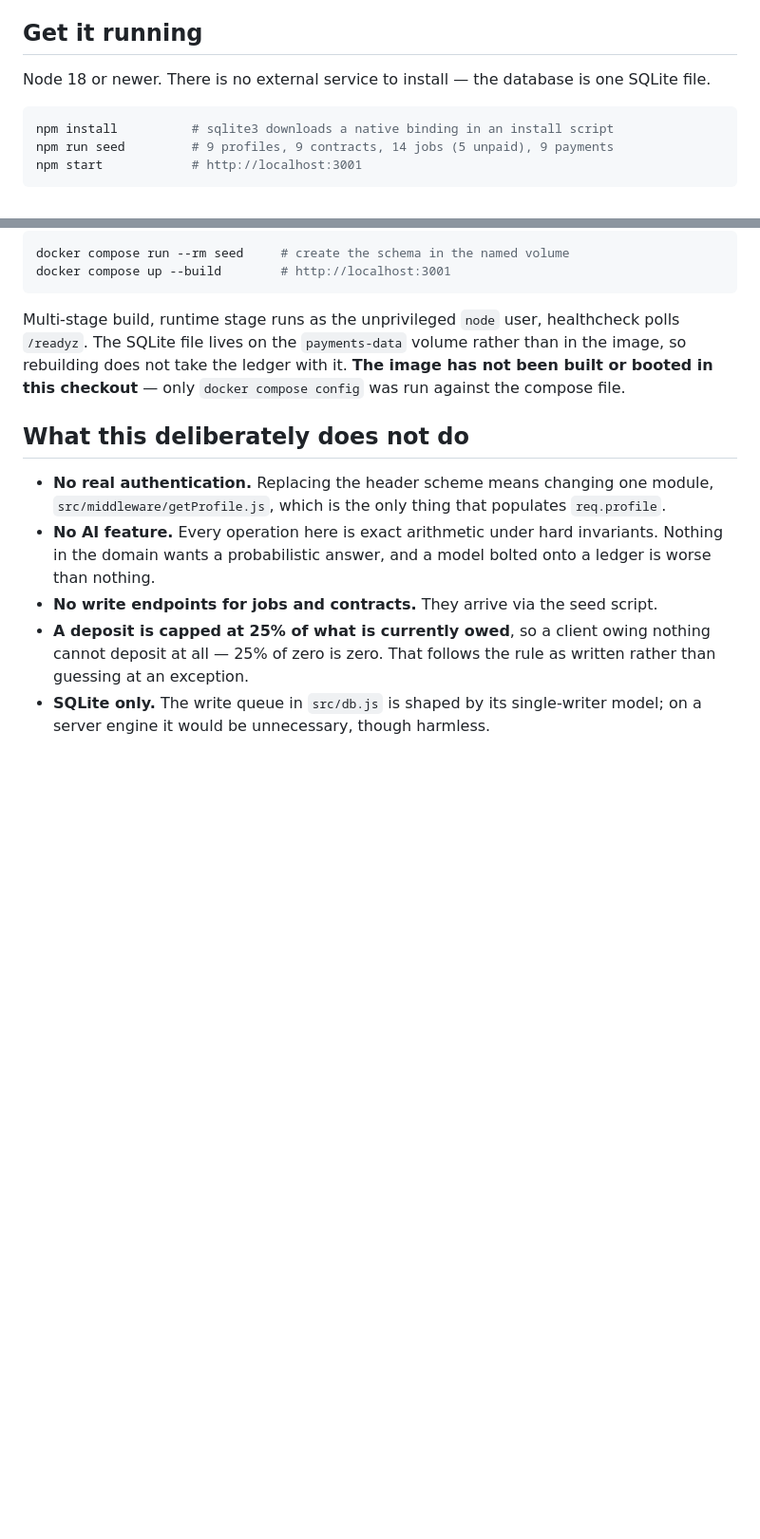
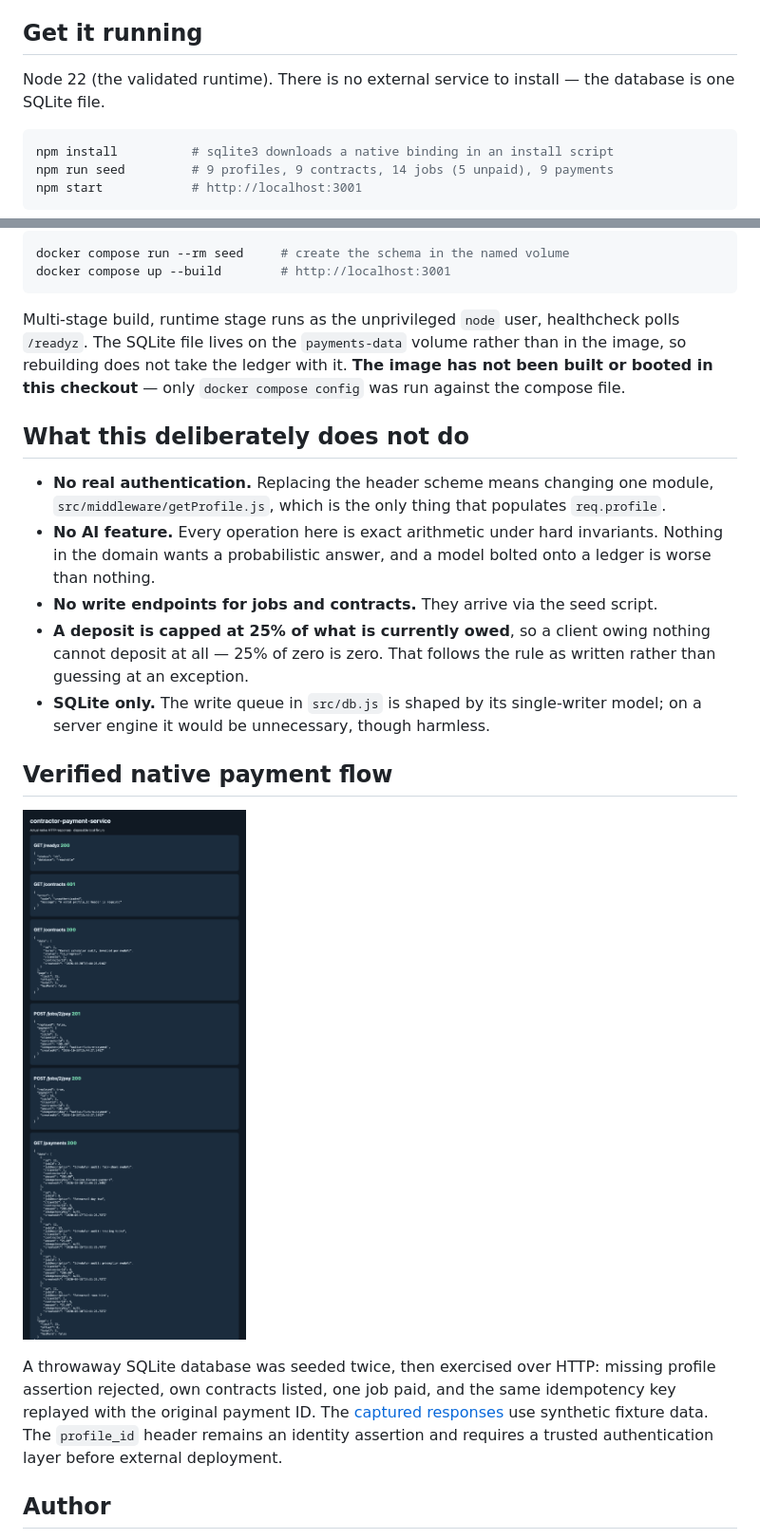
Before and after one commit to dev-mnadeem/contractor-payment-service, a Markdown page: README.md, 2 parts joined by grey strips. Shown at 95% size. GitHub-like rendering; pictures changed too: docs/screenshots/native-api.png (added); blank space fills up the shorter version.

````diff
--- a/README.md
+++ b/README.md
@@ -19,7 +19,7 @@ without the key and you get a 409. Either way the money moves once.
 
 ## Get it running
 
-Node 18 or newer. There is no external service to install — the database is one SQLite file.
+Node 22 (the validated runtime). There is no external service to install — the database is one SQLite file.
 
 ```bash
 npm install          # sqlite3 downloads a native binding in an install script
@@ -248,3 +248,17 @@ this checkout** — only `docker compose config` was run against the compose fil
   guessing at an exception.
 - **SQLite only.** The write queue in `src/db.js` is shaped by its single-writer model; on a
   server engine it would be unnecessary, though harmless.
+
+## Verified native payment flow
+
+![Native payment and replay responses](docs/screenshots/native-api.png)
+
+A throwaway SQLite database was seeded twice, then exercised over HTTP: missing
+profile assertion rejected, own contracts listed, one job paid, and the same
+idempotency key replayed with the original payment ID. The
+[captured responses](docs/native-api.json) use synthetic fixture data.
+The `profile_id` header remains an identity assertion and requires a trusted
+authentication layer before external deployment.
+
+## Author
+
````
Also changed, not shown: other parts of README.md (+2 -1 lines), 4 other files.
